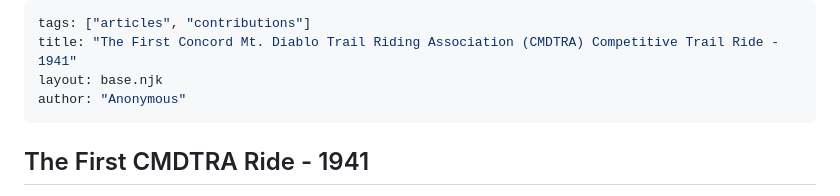
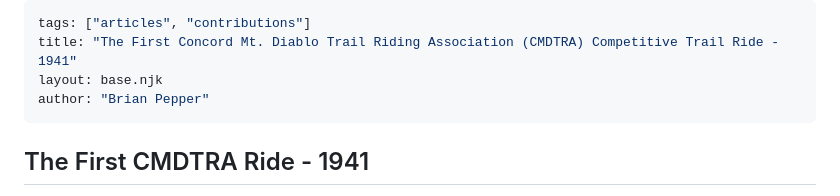
Before and after one commit to wstidolph/NATRC1M-11ty-gemini, a Markdown page: src/articles/CMDTRA_story.md, the part around the change. GitHub-like rendering.

Commit message:
get Brian Pepper into the rendered credits

```diff
--- a/src/articles/CMDTRA_story.md
+++ b/src/articles/CMDTRA_story.md
@@ -2,7 +2,7 @@
 tags: ["articles", "contributions"]
 title: "The First Concord Mt. Diablo Trail Riding Association (CMDTRA) Competitive Trail Ride - 1941"
 layout: base.njk
-author: "Anonymous"
+author: "Brian Pepper"
 ---
 
 <div class="card" style="margin-bottom: 20px;">
```
